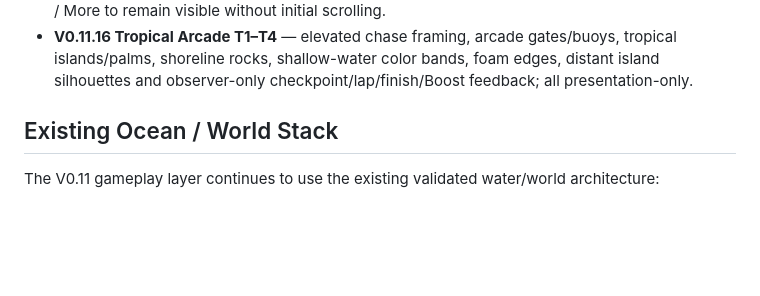
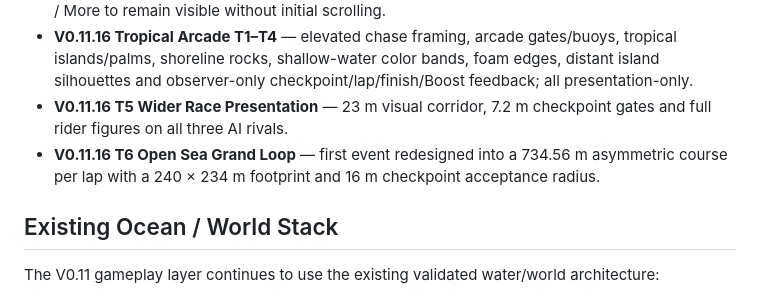
Before and after one commit to qookey109-pixel/Jet-Ski, a Markdown page: README.md, the part around the change. GitHub-like rendering; blank space fills up the shorter version.

Commit message:
Document T5/T6 race presentation

```diff
--- a/README.md
+++ b/README.md
@@ -60,6 +60,8 @@ Waikīkī and Qixingtan race routes are materialized relative to the existing OS
 - **V0.11.16 Traditional Chinese UI** — normal player-facing pages use `zh-Hant-TW`, with dedicated Traditional Chinese browser QA.
 - **V0.11.16 Mobile First-Fold Polish** — WebKit 844 × 390 menu QA requires Start Race / Free Ride / More to remain visible without initial scrolling.
 - **V0.11.16 Tropical Arcade T1–T4** — elevated chase framing, arcade gates/buoys, tropical islands/palms, shoreline rocks, shallow-water color bands, foam edges, distant island silhouettes and observer-only checkpoint/lap/finish/Boost feedback; all presentation-only.
+- **V0.11.16 T5 Wider Race Presentation** — 23 m visual corridor, 7.2 m checkpoint gates and full rider figures on all three AI rivals.
+- **V0.11.16 T6 Open Sea Grand Loop** — first event redesigned into a 734.56 m asymmetric course per lap with a 240 × 234 m footprint and 16 m checkpoint acceptance radius.
 
 ## Existing Ocean / World Stack
 
```
